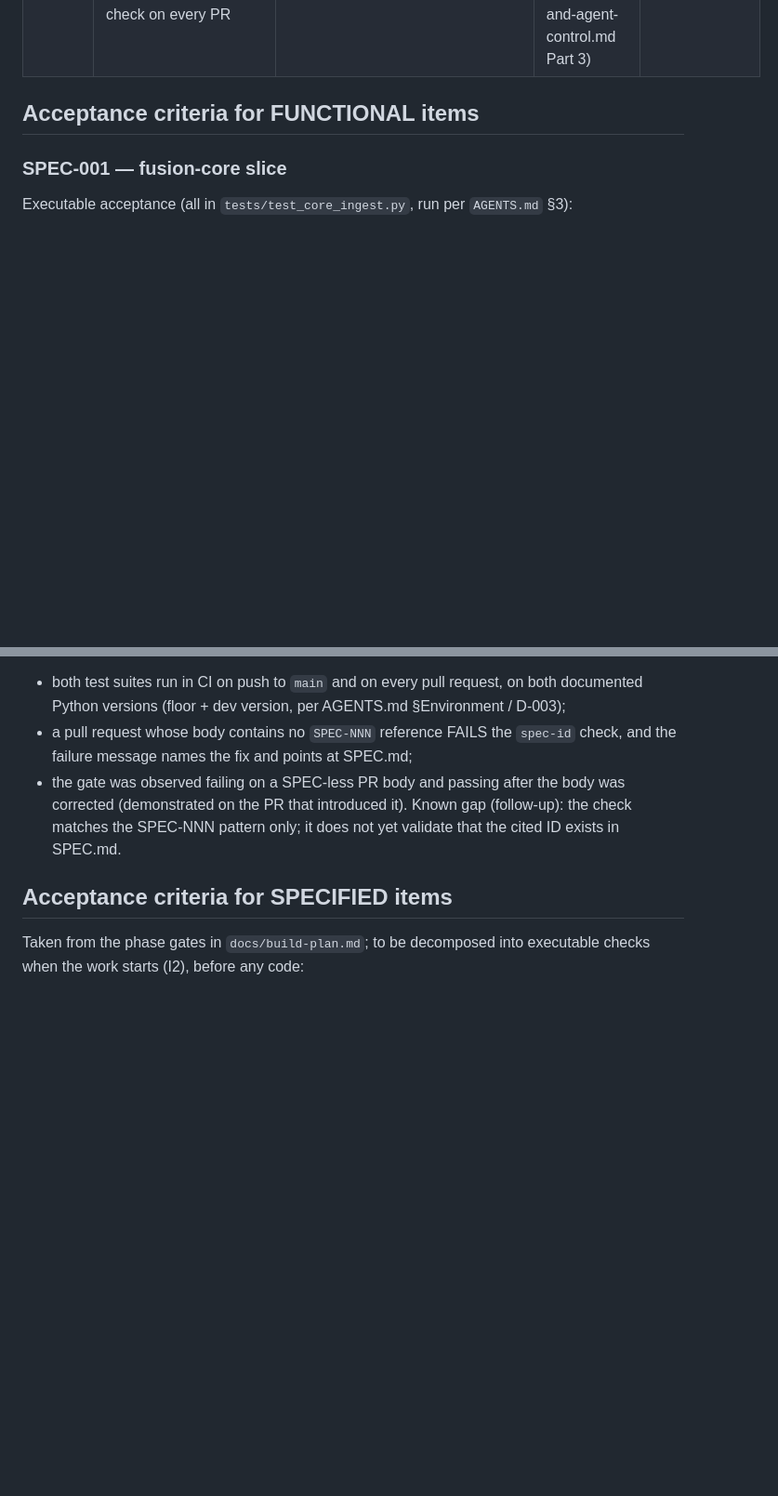
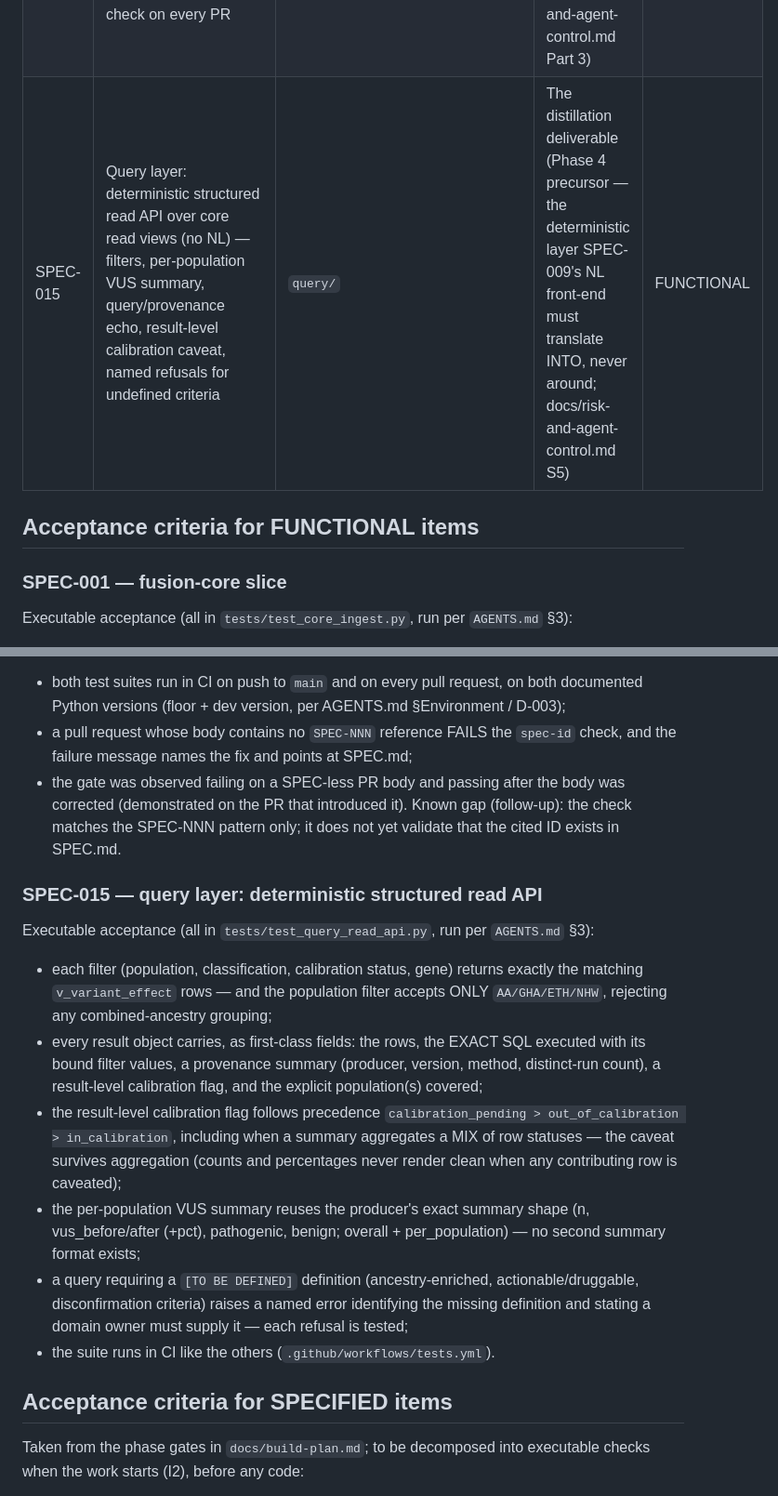
Before and after one commit to WrdCstlg/Georgetown-Cancer-Research, a Markdown page: SPEC.md, 2 parts joined by grey strips. Shown at 93% size. Drawn GitHub-style; blank space fills up the shorter version.

Commit message:
docs: register SPEC-015 query layer deterministic read API (spec before code, I6/I2)

```diff
--- a/SPEC.md
+++ b/SPEC.md
@@ -25,6 +25,7 @@
 | SPEC-012 | Causal layer: Double ML / causal forests, validated against CRISPR knock-in/reversion isogenics — NOVEL, strongest controls (G6) | `producers/causal/` | Aim 2b (Phase 5 — gated on wet-lab data) | SPECIFIED |
 | SPEC-013 | Custom multi-modal variant predictor (decision D5: commit only if Phase 2 leaves meaningful residual VUS) — NOVEL, strongest controls (G6) | `producers/multimodal_predictor/` | Aim 2b (Phase 5 — gated on D5 + wet-lab data) | SPECIFIED |
 | SPEC-014 | Agent-control CI enforcement: test gates on push/PR + mechanical SPEC-id check on every PR | repo tooling (`.github/`) | Cross-cutting — the control protocol itself (docs/risk-and-agent-control.md Part 3) | FUNCTIONAL |
+| SPEC-015 | Query layer: deterministic structured read API over core read views (no NL) — filters, per-population VUS summary, query/provenance echo, result-level calibration caveat, named refusals for undefined criteria | `query/` | The distillation deliverable (Phase 4 precursor — the deterministic layer SPEC-009's NL front-end must translate INTO, never around; docs/risk-and-agent-control.md S5) | FUNCTIONAL |
 
 ## Acceptance criteria for FUNCTIONAL items
 
@@ -53,6 +54,24 @@ Executable acceptance (observed, not asserted):
 Known gap (follow-up): the check matches the SPEC-NNN pattern only; it does not yet validate
 that the cited ID exists in SPEC.md.
 
+### SPEC-015 — query layer: deterministic structured read API
+Executable acceptance (all in `tests/test_query_read_api.py`, run per `AGENTS.md` §3):
+- each filter (population, classification, calibration status, gene) returns exactly the matching
+  `v_variant_effect` rows — and the population filter accepts ONLY `AA/GHA/ETH/NHW`, rejecting any
+  combined-ancestry grouping;
+- every result object carries, as first-class fields: the rows, the EXACT SQL executed with its
+  bound filter values, a provenance summary (producer, version, method, distinct-run count), a
+  result-level calibration flag, and the explicit population(s) covered;
+- the result-level calibration flag follows precedence `calibration_pending > out_of_calibration >
+  in_calibration`, including when a summary aggregates a MIX of row statuses — the caveat survives
+  aggregation (counts and percentages never render clean when any contributing row is caveated);
+- the per-population VUS summary reuses the producer's exact summary shape (n, vus_before/after
+  (+pct), pathogenic, benign; overall + per_population) — no second summary format exists;
+- a query requiring a `[TO BE DEFINED]` definition (ancestry-enriched, actionable/druggable,
+  disconfirmation criteria) raises a named error identifying the missing definition and stating a
+  domain owner must supply it — each refusal is tested;
+- the suite runs in CI like the others (`.github/workflows/tests.yml`).
+
 ## Acceptance criteria for SPECIFIED items
 
 Taken from the phase gates in `docs/build-plan.md`; to be decomposed into executable checks when the
```
